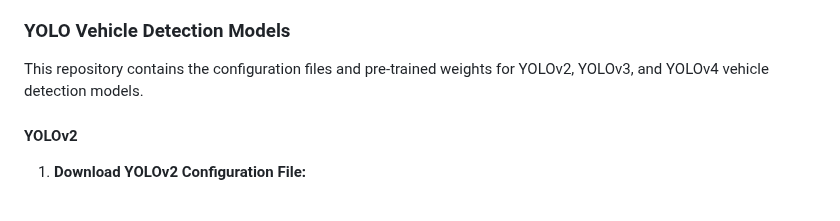
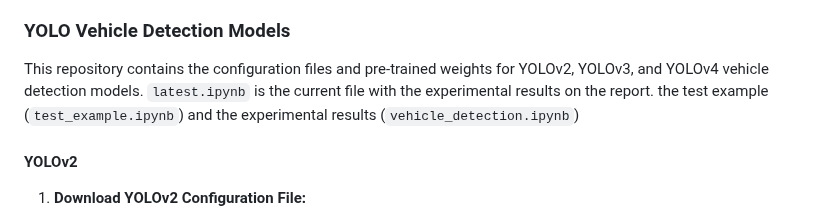
Before and after one commit to C-Gongja/CV_vehicle_counter, a Markdown page: README.md, the part around the change. GitHub-like rendering.

```diff
--- a/README.md
+++ b/README.md
@@ -52,6 +52,8 @@ We compared the performance of YOLOv3 to other YOLO models, such as YOLOv2 and Y
 ### YOLO Vehicle Detection Models
 
 This repository contains the configuration files and pre-trained weights for YOLOv2, YOLOv3, and YOLOv4 vehicle detection models.
+`latest.ipynb` is the current file with the experimental results on the report.
+the test example (`test_example.ipynb`) and the experimental results (`vehicle_detection.ipynb`)
 
 #### YOLOv2
 
```
